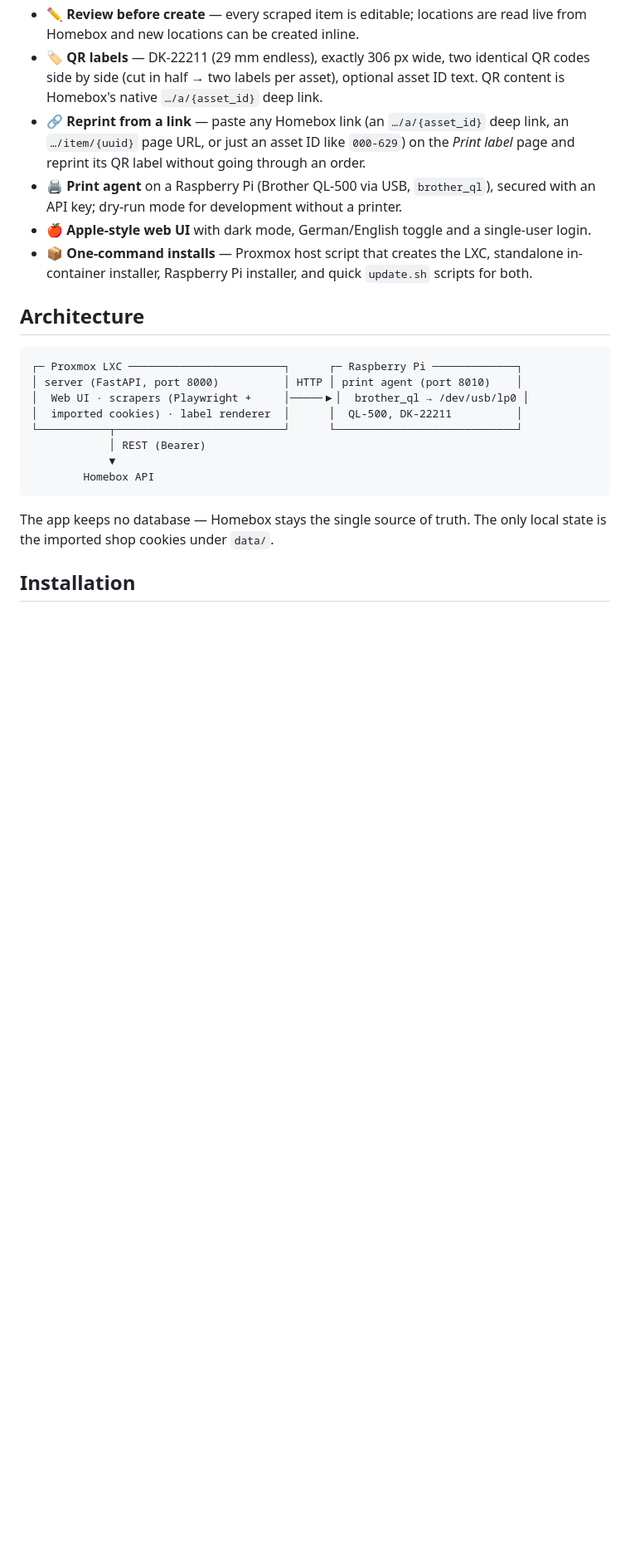
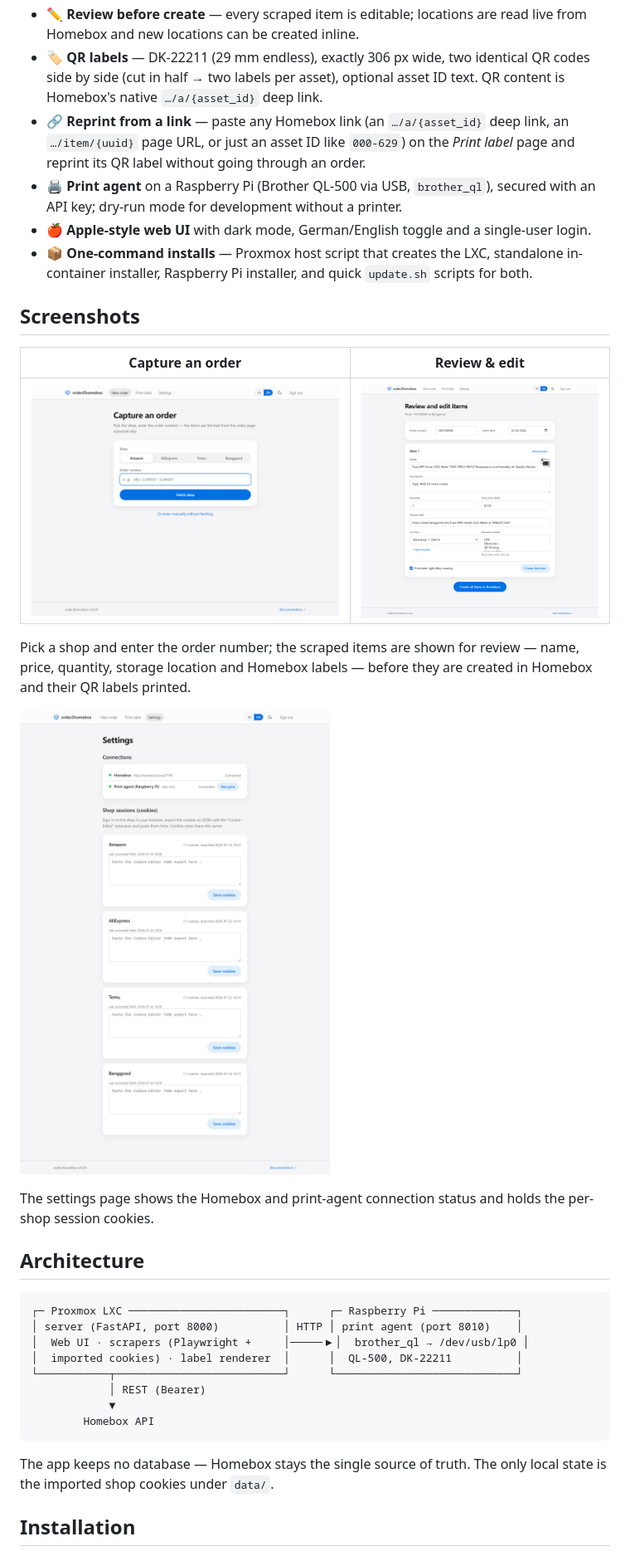
Before and after one commit to skyhell/order2homebox, a Markdown page: README.md, the part around the change. Shown at 83% size. Drawn GitHub-style; pictures changed too: docs/screenshot-edit.png (added), docs/screenshot-new-order.png (added), docs/screenshot-settings.png (added); blank space fills up the shorter version.

Commit message:
Add UI screenshots and document Banggood in the docs
- README: new Screenshots section (new-order, edit and settings pages),
  captured from the running app in light mode with demo data (no real order
  or personal data). The shop picker and settings show all four shops incl.
  Banggood; the edit page shows a Banggood item at its 87.03€ grand total.
- PLAN.md: list banggood.py and include Banggood in the shop enumeration.

Co-Authored-By: Claude Opus 4.8 <noreply@anthropic.com>

```diff
--- a/README.md
+++ b/README.md
@@ -25,6 +25,21 @@ Enter an order number, review the scraped items, pick (or create) a storage loca
 - 📦 **One-command installs** — Proxmox host script that creates the LXC,
   standalone in-container installer, Raspberry Pi installer, and quick
   `update.sh` scripts for both.
+
+## Screenshots
+
+| Capture an order | Review & edit |
+| --- | --- |
+| [![New order](docs/screenshot-new-order.png)](docs/screenshot-new-order.png) | [![Review and edit items](docs/screenshot-edit.png)](docs/screenshot-edit.png) |
+
+Pick a shop and enter the order number; the scraped items are shown for review —
+name, price, quantity, storage location and Homebox labels — before they are
+created in Homebox and their QR labels printed.
+
+![Settings](docs/screenshot-settings.png)
+
+The settings page shows the Homebox and print-agent connection status and holds
+the per-shop session cookies.
 
 ## Architecture
 
```
Also changed, not shown: docs/PLAN.md (+3 -2 lines).
